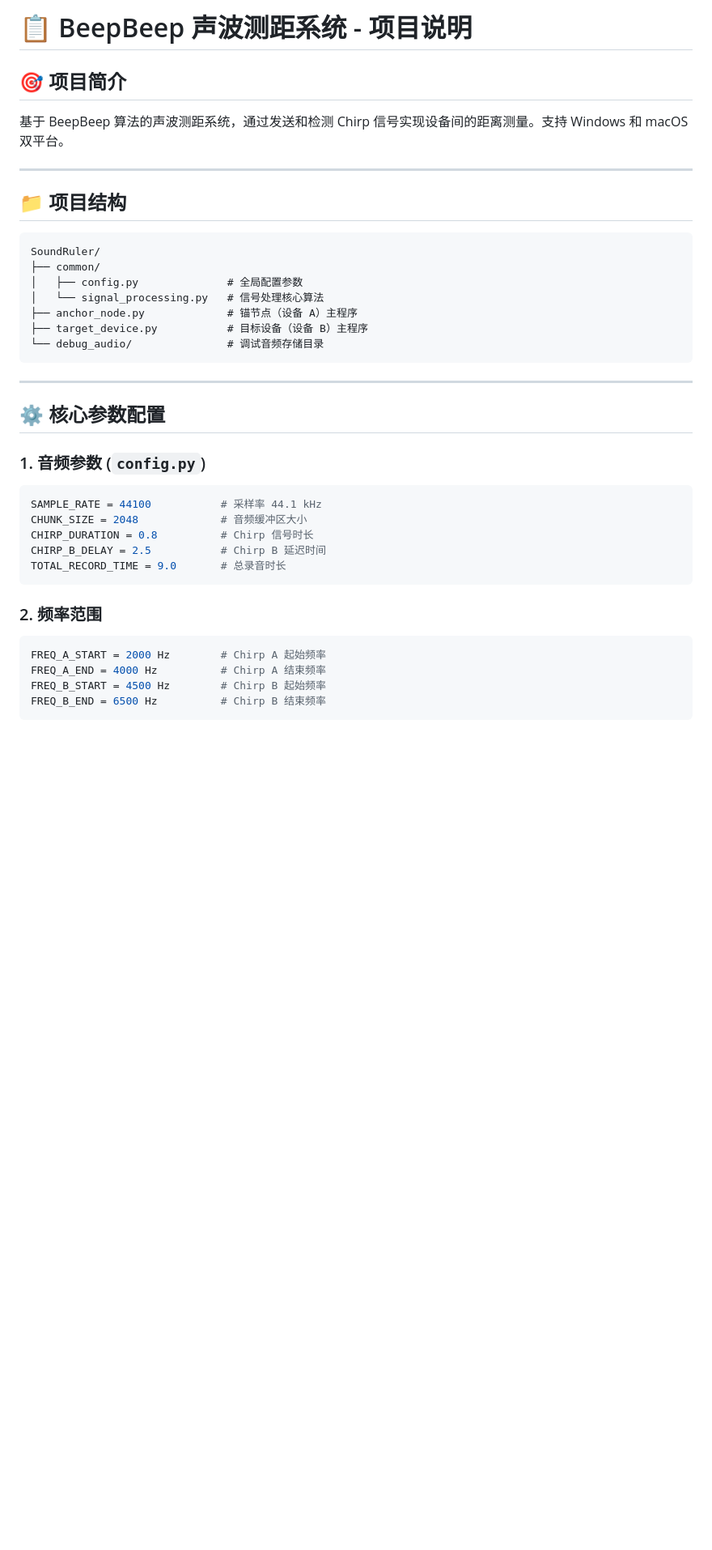
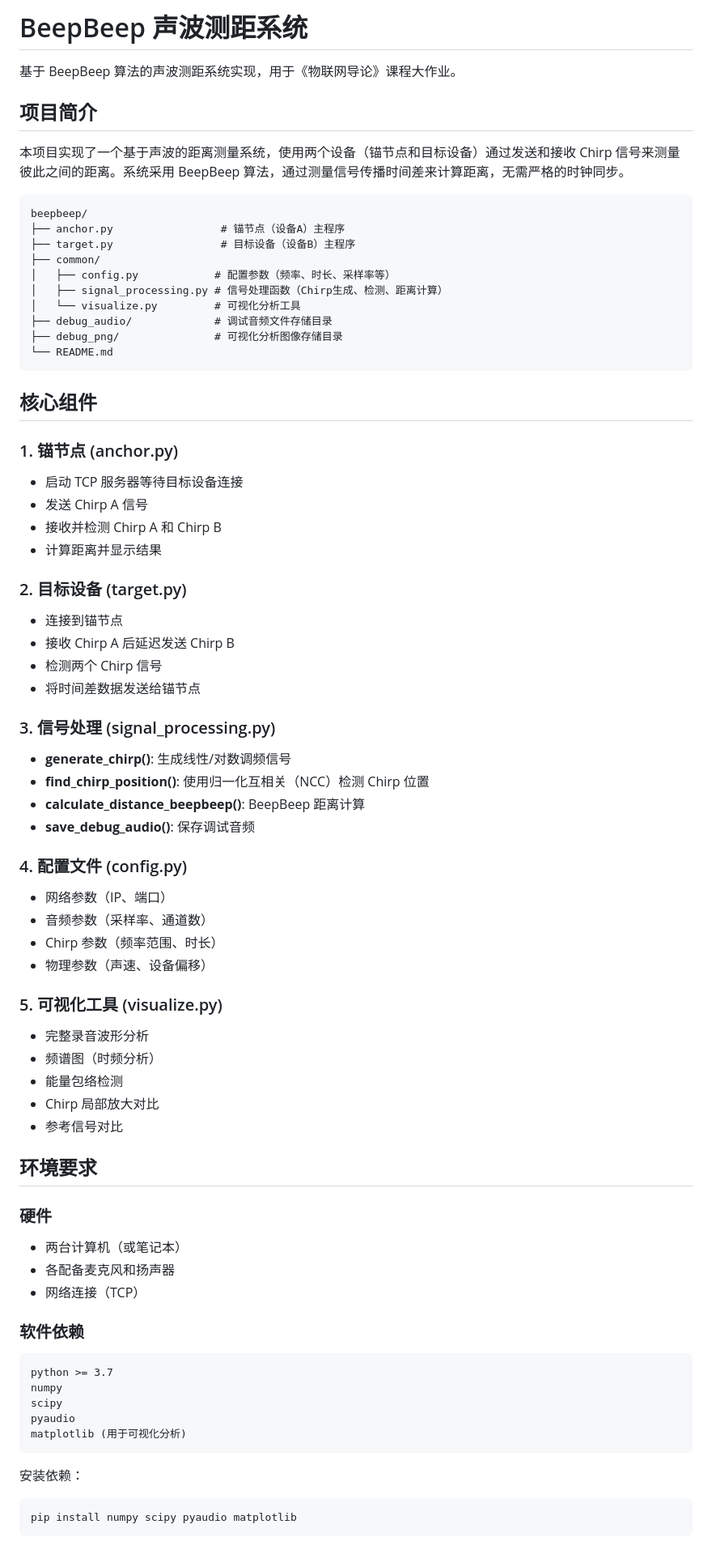
Before and after one commit to caoye04/SoundRuler, a Markdown page: code/README.md, the part around one of its changes. Shown at 81% size. GitHub-like rendering; blank space fills up the shorter version.

````diff
--- a/code/README.md
+++ b/code/README.md
@@ -1,39 +1,75 @@
- # 📋 BeepBeep 声波测距系统 - 项目说明
+# BeepBeep 声波测距系统
 
-## 🎯 项目简介
-基于 BeepBeep 算法的声波测距系统，通过发送和检测 Chirp 信号实现设备间的距离测量。支持 Windows 和 macOS 双平台。
+基于 BeepBeep 算法的声波测距系统实现，用于《物联网导论》课程大作业。
 
----
+## 项目简介
 
-## 📁 项目结构
+本项目实现了一个基于声波的距离测量系统，使用两个设备（锚节点和目标设备）通过发送和接收 Chirp 信号来测量彼此之间的距离。系统采用 BeepBeep 算法，通过测量信号传播时间差来计算距离，无需严格的时钟同步。
+
 ```
-SoundRuler/
+beepbeep/
+├── anchor.py                 # 锚节点（设备A）主程序
+├── target.py                 # 目标设备（设备B）主程序
 ├── common/
-│   ├── config.py              # 全局配置参数
-│   └── signal_processing.py   # 信号处理核心算法
-├── anchor_node.py             # 锚节点（设备 A）主程序
-├── target_device.py           # 目标设备（设备 B）主程序
-└── debug_audio/               # 调试音频存储目录
+│   ├── config.py            # 配置参数（频率、时长、采样率等）
+│   ├── signal_processing.py # 信号处理函数（Chirp生成、检测、距离计算）
+│   └── visualize.py         # 可视化分析工具
+├── debug_audio/             # 调试音频文件存储目录
+├── debug_png/               # 可视化分析图像存储目录
+└── README.md
 ```
 
----
+## 核心组件
 
-## ⚙️ 核心参数配置
+### 1. 锚节点 (anchor.py)
+- 启动 TCP 服务器等待目标设备连接
+- 发送 Chirp A 信号
+- 接收并检测 Chirp A 和 Chirp B
+- 计算距离并显示结果
 
-### 1. 音频参数 (`config.py`)
-```python
-SAMPLE_RATE = 44100           # 采样率 44.1 kHz
-CHUNK_SIZE = 2048             # 音频缓冲区大小
-CHIRP_DURATION = 0.8          # Chirp 信号时长
-CHIRP_B_DELAY = 2.5           # Chirp B 延迟时间
-TOTAL_RECORD_TIME = 9.0       # 总录音时长
+### 2. 目标设备 (target.py)
+- 连接到锚节点
+- 接收 Chirp A 后延迟发送 Chirp B
+- 检测两个 Chirp 信号
+- 将时间差数据发送给锚节点
+
+### 3. 信号处理 (signal_processing.py)
+- **generate_chirp()**: 生成线性/对数调频信号
+- **find_chirp_position()**: 使用归一化互相关（NCC）检测 Chirp 位置
+- **calculate_distance_beepbeep()**: BeepBeep 距离计算
+- **save_debug_audio()**: 保存调试音频
+
+### 4. 配置文件 (config.py)
+- 网络参数（IP、端口）
+- 音频参数（采样率、通道数）
+- Chirp 参数（频率范围、时长）
+- 物理参数（声速、设备偏移）
+
+### 5. 可视化工具 (visualize.py)
+- 完整录音波形分析
+- 频谱图（时频分析）
+- 能量包络检测
+- Chirp 局部放大对比
+- 参考信号对比
+
+## 环境要求
+
+### 硬件
+- 两台计算机（或笔记本）
+- 各配备麦克风和扬声器
+- 网络连接（TCP）
+
+### 软件依赖
+```
+python >= 3.7
+numpy
+scipy
+pyaudio
+matplotlib (用于可视化分析)
 ```
 
-### 2. 频率范围
-```python
-FREQ_A_START = 2000 Hz        # Chirp A 起始频率
-FREQ_A_END = 4000 Hz          # Chirp A 结束频率
-FREQ_B_START = 4500 Hz        # Chirp B 起始频率
-FREQ_B_END = 6500 Hz          # Chirp B 结束频率
+安装依赖：
+```bash
+pip install numpy scipy pyaudio matplotlib
 ```
 
````
Also changed, not shown: other parts of code/README.md (+47 -87 lines).
